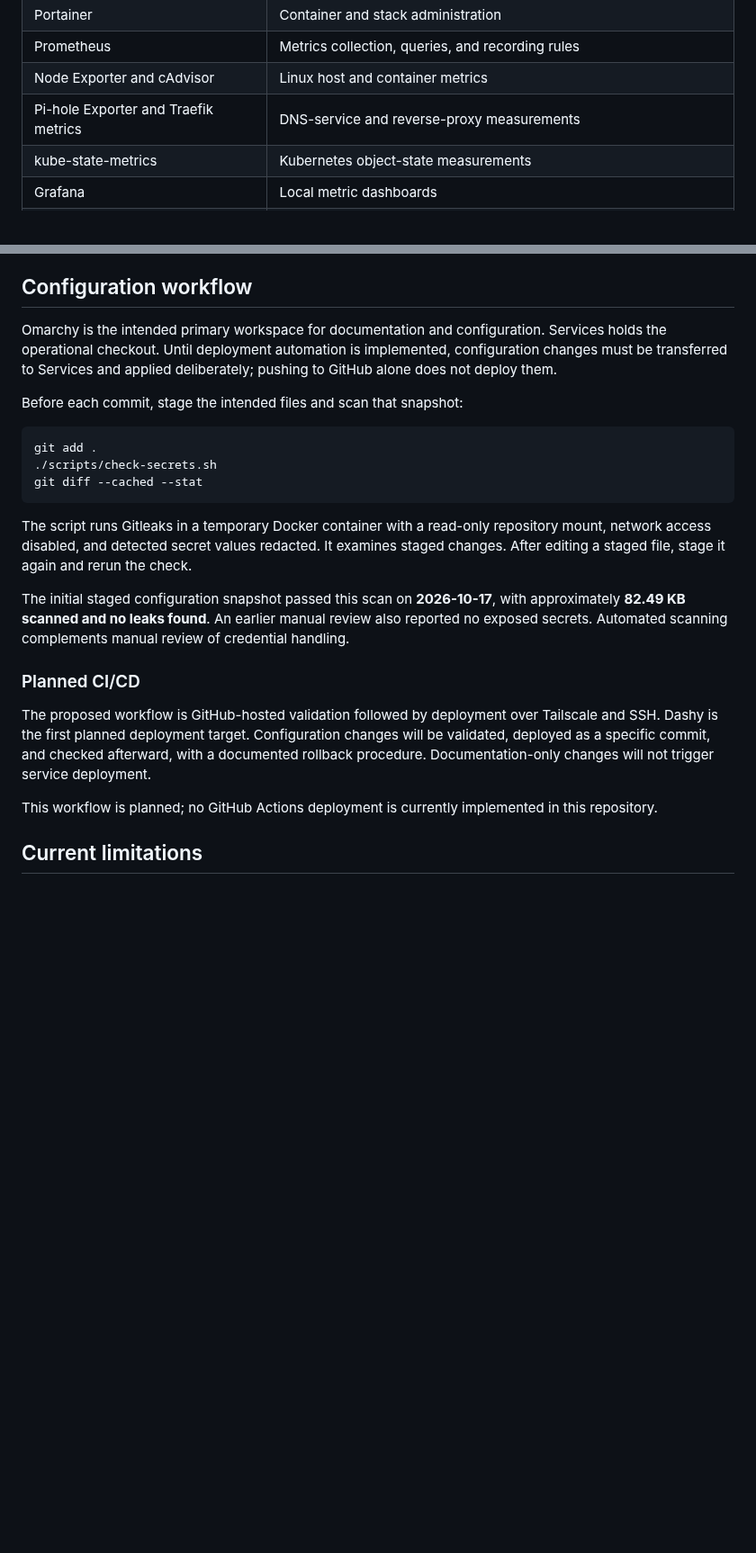
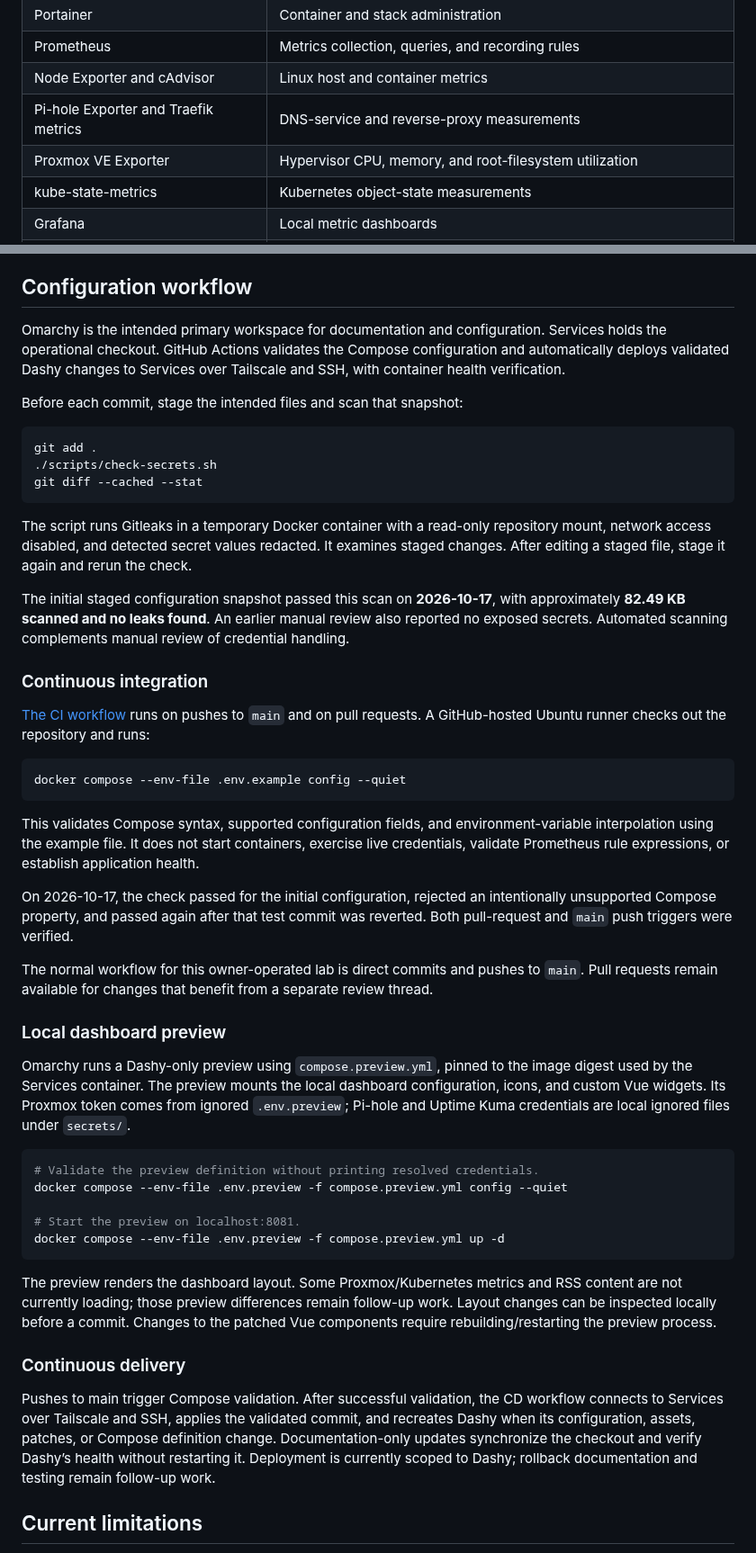
Before and after one commit to Jeff-Fontenot/homelab, a Markdown page: README.md, 2 parts joined by grey strips. Shown at 90% size. Drawn GitHub-style; blank space fills up the shorter version.

````diff
--- a/README.md
+++ b/README.md
@@ -49,6 +53,7 @@ The Services VM was previously named `System-Services`. A detailed inventory of
 | Prometheus | Metrics collection, queries, and recording rules |
 | Node Exporter and cAdvisor | Linux host and container metrics |
 | Pi-hole Exporter and Traefik metrics | DNS-service and reverse-proxy measurements |
+| Proxmox VE Exporter | Hypervisor CPU, memory, and root-filesystem utilization |
 | kube-state-metrics | Kubernetes object-state measurements |
 | Grafana | Local metric dashboards |
 | Loki and Promtail | Centralized logs and log collection; the Promtail configuration is included |
@@ -216,7 +227,7 @@ Additional architecture, inventory, networking, observability, recovery, and tro
 
 ## Configuration workflow
 
-Omarchy is the intended primary workspace for documentation and configuration. Services holds the operational checkout. Until deployment automation is implemented, configuration changes must be transferred to Services and applied deliberately; pushing to GitHub alone does not deploy them.
+Omarchy is the intended primary workspace for documentation and configuration. Services holds the operational checkout. GitHub Actions validates the Compose configuration and automatically deploys validated Dashy changes to Services over Tailscale and SSH, with container health verification.
 
 Before each commit, stage the intended files and scan that snapshot:
 
@@ -230,11 +241,37 @@ The script runs Gitleaks in a temporary Docker container with a read-only reposi
 
 The initial staged configuration snapshot passed this scan on **2026-10-17**, with approximately **82.49 KB scanned and no leaks found**. An earlier manual review also reported no exposed secrets. Automated scanning complements manual review of credential handling.
 
-### Planned CI/CD
+### Continuous integration
 
-The proposed workflow is GitHub-hosted validation followed by deployment over Tailscale and SSH. Dashy is the first planned deployment target. Configuration changes will be validated, deployed as a specific commit, and checked afterward, with a documented rollback procedure. Documentation-only changes will not trigger service deployment.
+[The CI workflow](.github/workflows/ci.yml) runs on pushes to `main` and on pull requests. A GitHub-hosted Ubuntu runner checks out the repository and runs:
 
-This workflow is planned; no GitHub Actions deployment is currently implemented in this repository.
+```bash
+docker compose --env-file .env.example config --quiet
+```
+
+This validates Compose syntax, supported configuration fields, and environment-variable interpolation using the example file. It does not start containers, exercise live credentials, validate Prometheus rule expressions, or establish application health.
+
+On 2026-10-17, the check passed for the initial configuration, rejected an intentionally unsupported Compose property, and passed again after that test commit was reverted. Both pull-request and `main` push triggers were verified.
+
+The normal workflow for this owner-operated lab is direct commits and pushes to `main`. Pull requests remain available for changes that benefit from a separate review thread.
+
+### Local dashboard preview
+
+Omarchy runs a Dashy-only preview using `compose.preview.yml`, pinned to the image digest used by the Services container. The preview mounts the local dashboard configuration, icons, and custom Vue widgets. Its Proxmox token comes from ignored `.env.preview`; Pi-hole and Uptime Kuma credentials are local ignored files under `secrets/`.
+
+```bash
+# Validate the preview definition without printing resolved credentials.
+docker compose --env-file .env.preview -f compose.preview.yml config --quiet
+
+# Start the preview on localhost:8081.
+docker compose --env-file .env.preview -f compose.preview.yml up -d
+```
+
+The preview renders the dashboard layout. Some Proxmox/Kubernetes metrics and RSS content are not currently loading; those preview differences remain follow-up work. Layout changes can be inspected locally before a commit. Changes to the patched Vue components require rebuilding/restarting the preview process.
+
+### Continuous delivery
+
+Pushes to main trigger Compose validation. After successful validation, the CD workflow connects to Services over Tailscale and SSH, applies the validated commit, and recreates Dashy when its configuration, assets, patches, or Compose definition change. Documentation-only updates synchronize the checkout and verify Dashy’s health without restarting it. Deployment is currently scoped to Dashy; rollback documentation and testing remain follow-up work.
 
 ## Current limitations
 
````
Also changed, not shown: other parts of README.md (+33 -19 lines), docs/diagrams/homelab-architecture.png (added), docs/images/odyssey-homelab-dashboard.png (added), docs/images/portfolio-homelab-metrics.png (added), 2 other files.
